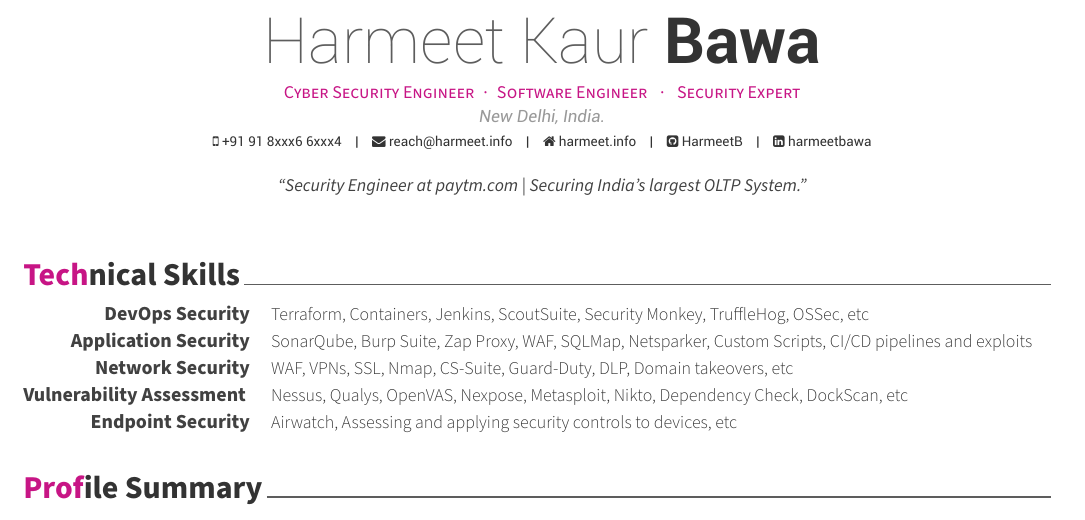
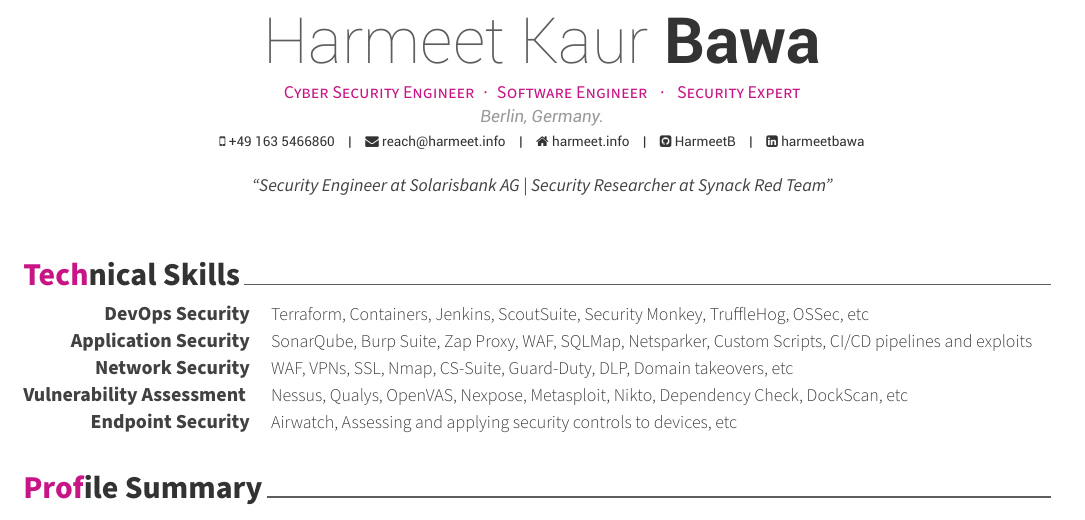
Before and after one commit to HarmeetB/meet-cv-LaTex, a LaTeX CV (harmeet-cv.tex): part of page 1 of 2, cut so that both start at the same text. Compiled offline with XeLaTeX.

Commit message:
updating header sections

```diff
--- a/harmeet-cv.tex
+++ b/harmeet-cv.tex
@@ -12,14 +12,14 @@
 
 \name{Harmeet Kaur}{Bawa}
 \position{Cyber Security Engineer{\enskip\cdotp\enskip}Software Engineer {\enskip\cdotp\enskip} Security Expert}
-\address{New Delhi, India.}
-\mobile{+91 91 8xxx6 6xxx4}
+\address{Berlin, Germany.}
+\mobile{+49 163 5466860}
 \email{reach@harmeet.info}
 \homepage{harmeet.info}
 \github{HarmeetB}
 \linkedin{harmeetbawa}
 
-\quote{``Security Engineer at paytm.com | Securing India's largest OLTP System."}
+\quote{``Security Engineer at Solarisbank AG | Security Researcher at Synack Red Team"}
 
 
 \begin{document}
```
